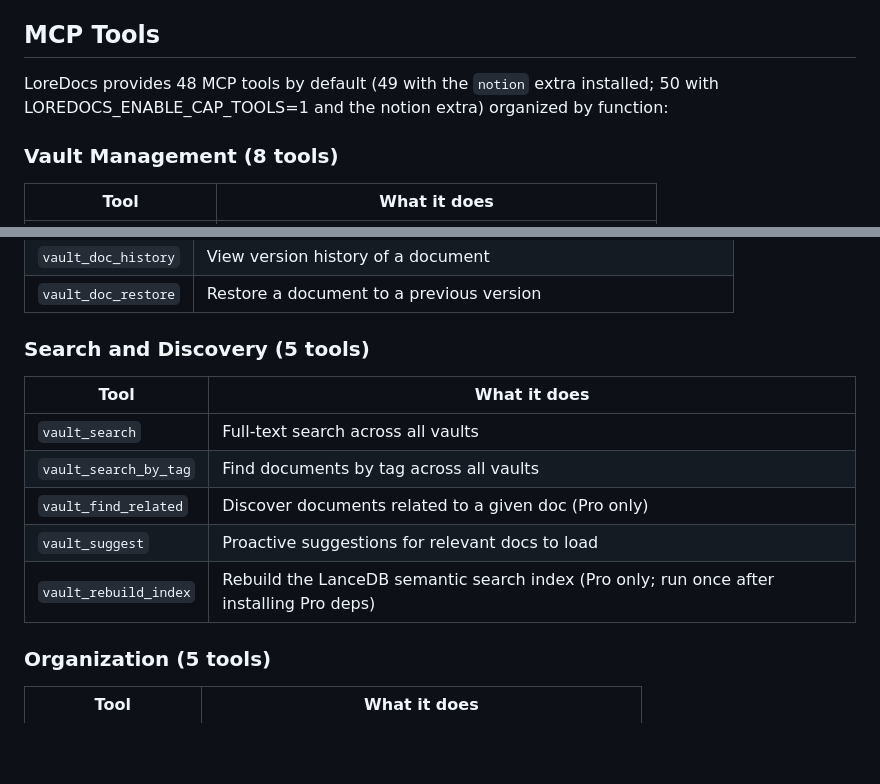
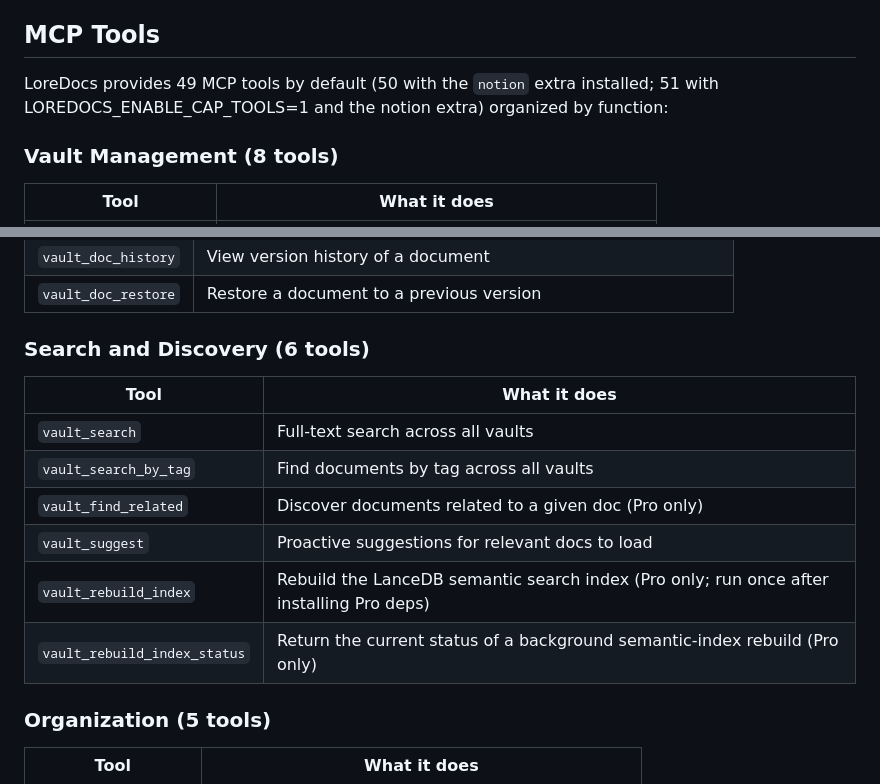
Before and after one commit to labyrinth-analytics/loredocs, a Markdown page: README.md, 2 parts joined by grey strips. Drawn GitHub-style; blank space fills up the shorter version.

```diff
--- a/README.md
+++ b/README.md
@@ -218,7 +218,7 @@ and usage anytime with `vault_tier_status`. Activate a Pro license with `vault_s
 
 ## MCP Tools
 
-LoreDocs provides 48 MCP tools by default (49 with the `notion` extra installed; 50 with LOREDOCS_ENABLE_CAP_TOOLS=1 and the notion extra) organized by function:
+LoreDocs provides 49 MCP tools by default (50 with the `notion` extra installed; 51 with LOREDOCS_ENABLE_CAP_TOOLS=1 and the notion extra) organized by function:
 
 ### Vault Management (8 tools)
 | Tool | What it does |
@@ -245,7 +245,7 @@ LoreDocs provides 48 MCP tools by default (49 with the `notion` extra installed;
 | `vault_doc_history` | View version history of a document |
 | `vault_doc_restore` | Restore a document to a previous version |
 
-### Search and Discovery (5 tools)
+### Search and Discovery (6 tools)
 | Tool | What it does |
 |------|-------------|
 | `vault_search` | Full-text search across all vaults |
@@ -253,6 +253,7 @@ LoreDocs provides 48 MCP tools by default (49 with the `notion` extra installed;
 | `vault_find_related` | Discover documents related to a given doc (Pro only) |
 | `vault_suggest` | Proactive suggestions for relevant docs to load |
 | `vault_rebuild_index` | Rebuild the LanceDB semantic search index (Pro only; run once after installing Pro deps) |
+| `vault_rebuild_index_status` | Return the current status of a background semantic-index rebuild (Pro only) |
 
 ### Organization (5 tools)
 | Tool | What it does |
```
Also changed, not shown: docs/mcp_tool_catalog.md (+11 -1 lines).
